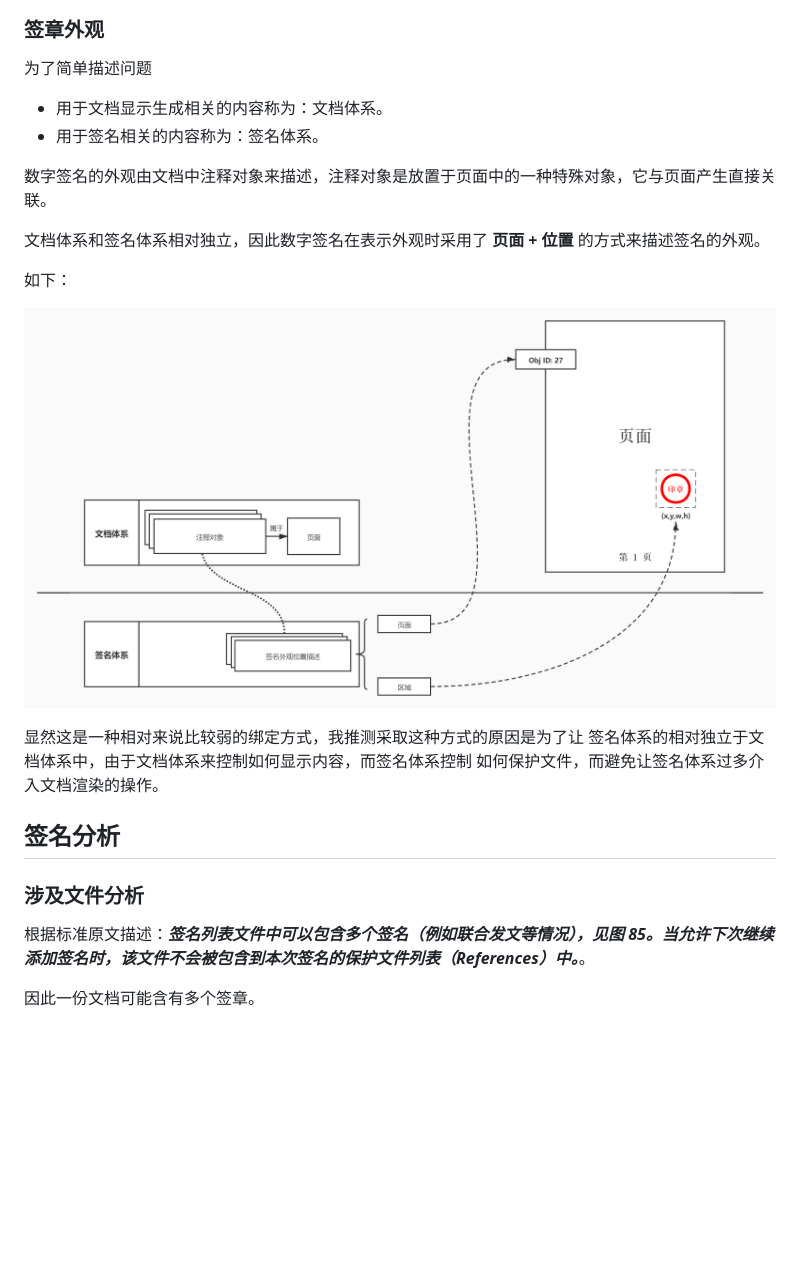
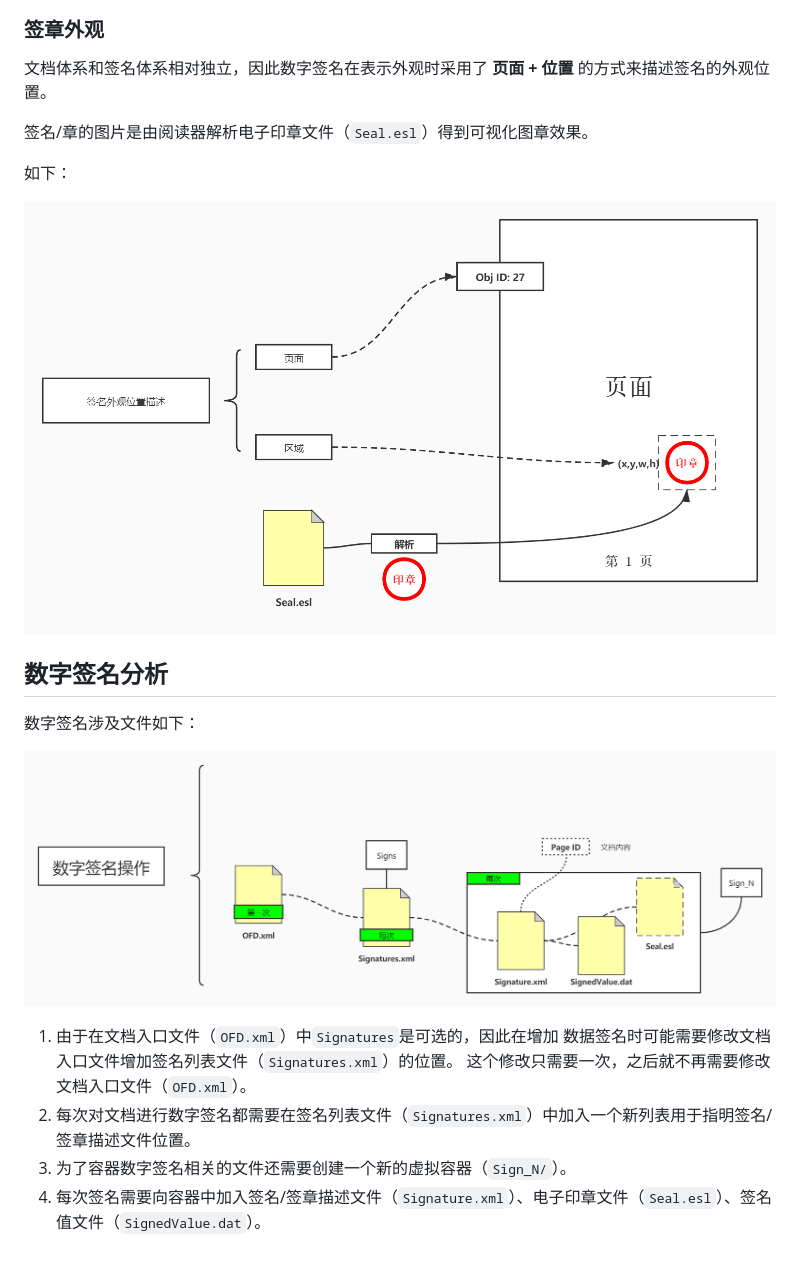
Before and after one commit to ofdrw/ofdrw, a Markdown page: ofdrw-sign/README.md, the part around the change. Drawn GitHub-style; pictures changed too: ofdrw-sign/doc/签章可视化原理.jpg, ofdrw-sign/doc/签章涉及文件.jpg (added); blank space fills up the shorter version.

Commit message:
更新了对数字签名的理解

```diff
--- a/ofdrw-sign/README.md
+++ b/ofdrw-sign/README.md
@@ -52,27 +52,23 @@ OFD中文档和数字签名时两个相对独立的模块，他们各自拥有
 
 ### 签章外观
 
-为了简单描述问题
+文档体系和签名体系相对独立，因此数字签名在表示外观时采用了 **页面 + 位置** 的方式来描述签名的外观位置。
 
-- 用于文档显示生成相关的内容称为：文档体系。
-- 用于签名相关的内容称为：签名体系。
-
-数字签名的外观由文档中注释对象来描述，注释对象是放置于页面中的一种特殊对象，它与页面产生直接关联。
-
-文档体系和签名体系相对独立，因此数字签名在表示外观时采用了 **页面 + 位置** 的方式来描述签名的外观。
+签名/章的图片是由阅读器解析电子印章文件（`Seal.esl`）得到可视化图章效果。
 
 如下：
 
 ![签章可视化原理](doc/签章可视化原理.jpg)
 
-显然这是一种相对来说比较弱的绑定方式，我推测采取这种方式的原因是为了让
-签名体系的相对独立于文档体系中，由于文档体系来控制如何显示内容，而签名体系控制
-如何保护文件，而避免让签名体系过多介入文档渲染的操作。
+## 数字签名分析
 
-## 签名分析
+数字签名涉及文件如下：
 
-### 涉及文件分析
+![签章涉及文件](doc/签章涉及文件.jpg)
 
-根据标准原文描述：***签名列表文件中可以包含多个签名（例如联合发文等情况），见图 85。当允许下次继续添加签名时，该文件不会被包含到本次签名的保护文件列表（References）中。***。
-
-因此一份文档可能含有多个签章。
+1. 由于在文档入口文件（`OFD.xml`）中`Signatures`是可选的，因此在增加
+数据签名时可能需要修改文档入口文件增加签名列表文件（`Signatures.xml`）的位置。
+这个修改只需要一次，之后就不再需要修改文档入口文件（`OFD.xml`）。
+2. 每次对文档进行数字签名都需要在签名列表文件（`Signatures.xml`）中加入一个新列表用于指明签名/签章描述文件位置。
+3. 为了容器数字签名相关的文件还需要创建一个新的虚拟容器（`Sign_N/`）。
+4. 每次签名需要向容器中加入签名/签章描述文件（`Signature.xml`）、电子印章文件（`Seal.esl`）、签名值文件（`SignedValue.dat`）。
```
Also changed, not shown: 1 other file.
